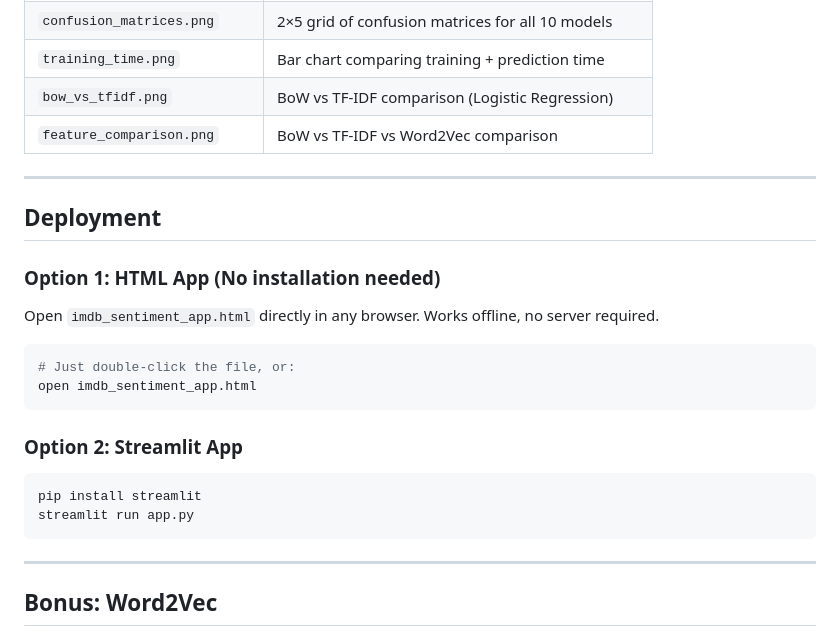
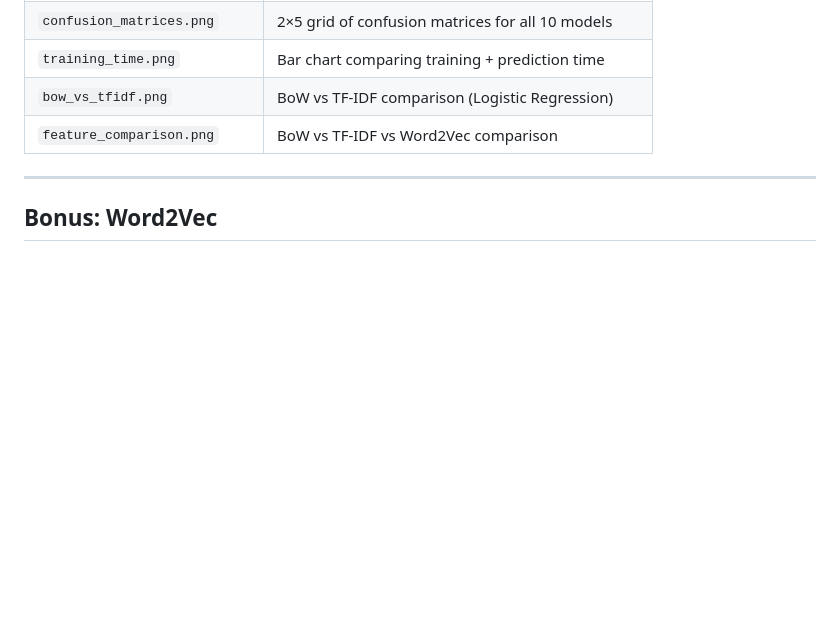
Before and after one commit to Noga-66/IMDB-Movie-Review-classificastion, a Markdown page: README.md, the part around the change. GitHub-like rendering; blank space fills up the shorter version.

Commit message:
Remove deployment options from README
Removed deployment instructions for HTML and Streamlit apps from README.

````diff
--- a/README.md
+++ b/README.md
@@ -221,27 +221,6 @@ The notebook generates the following plots automatically:
 
 ---
 
-##  Deployment
-
-### Option 1: HTML App (No installation needed)
-
-Open `imdb_sentiment_app.html` directly in any browser. Works offline, no server required.
-
-```bash
-# Just double-click the file, or:
-open imdb_sentiment_app.html
-```
-
-### Option 2: Streamlit App
-
-```bash
-pip install streamlit
-streamlit run app.py
-```
-
-
----
-
 ##  Bonus: Word2Vec
 
 In addition to BoW and TF-IDF, the notebook includes **Word2Vec** embeddings as a bonus feature extraction method.
````
